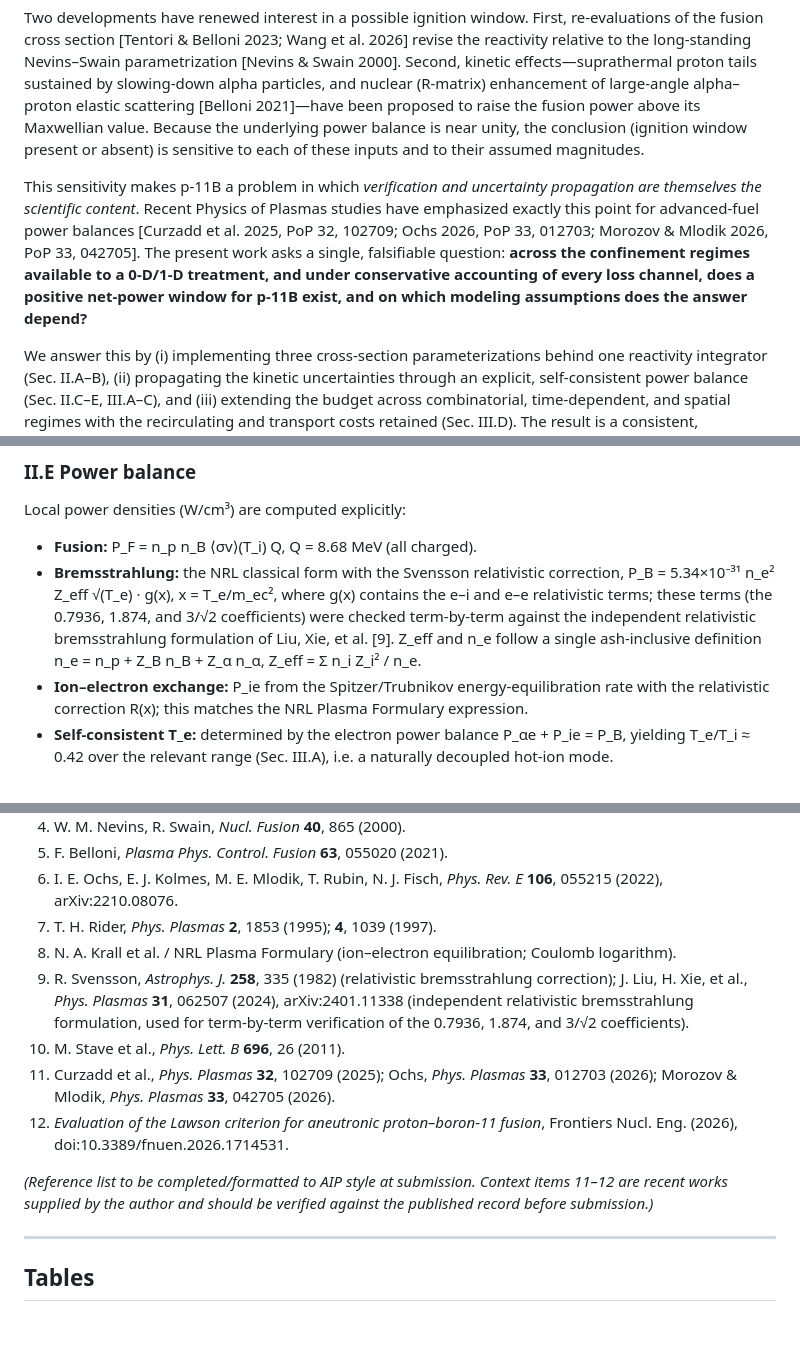
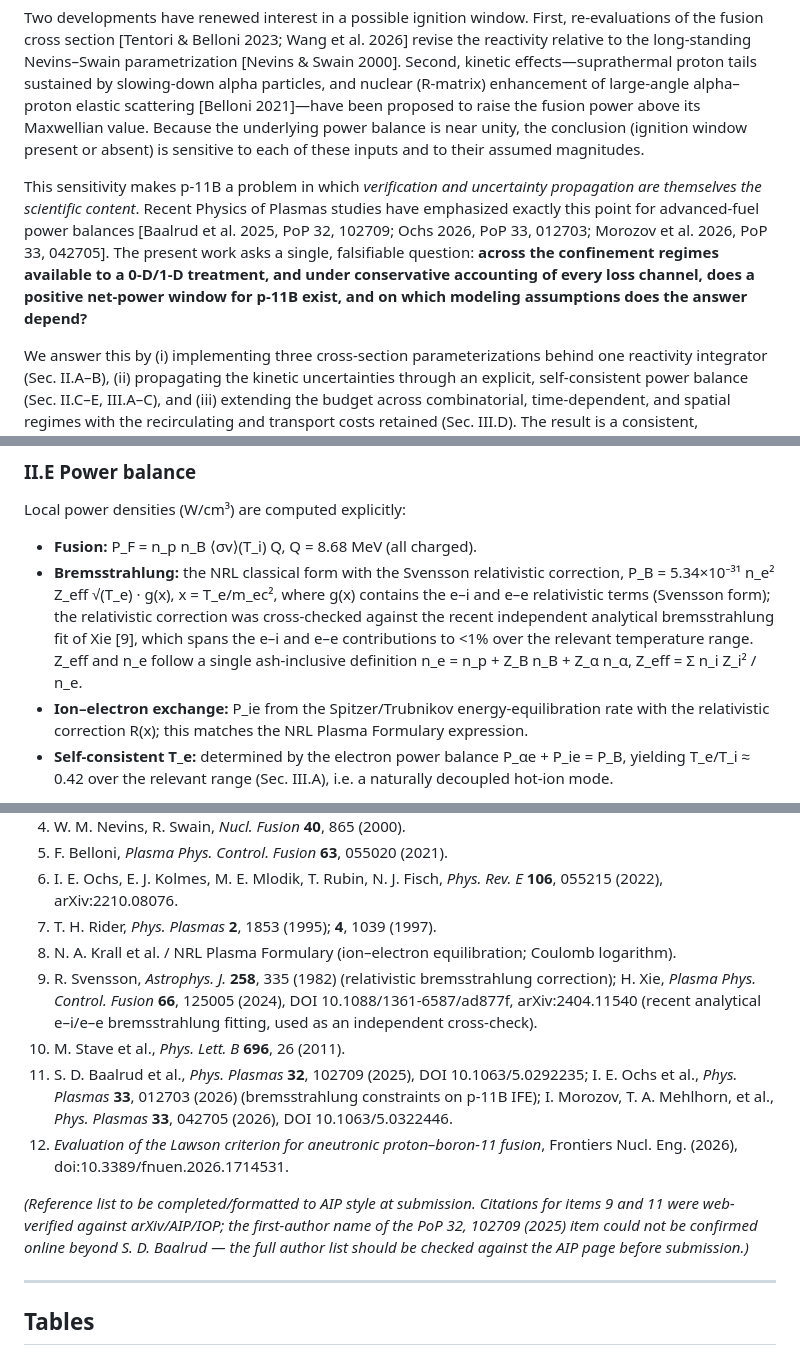
Before and after one commit to msyrt-sys/pB11-kinetic-ignition, a Markdown page: docs/manuscript_draft.md, 3 parts joined by grey strips. GitHub-like rendering; blank space fills up the shorter version.

Commit message:
Correct three references (web-verified): bremsstrahlung, Morozov, Curzadd/Baalrud
- Ref 9 bremsstrahlung: arXiv:2401.11338 was the ENN ROADMAP paper, not a
  bremsstrahlung reference. Corrected to H. Xie, Plasma Phys. Control. Fusion
  66, 125005 (2024), arXiv:2404.11540 (analytic e-i/e-e bremsstrahlung fitting).
  Removed the unverifiable 0.7936/1.874 coefficient claim from the body.
- Morozov: verified I. Morozov, T. A. Mehlhorn et al., Phys. Plasmas 33, 042705
  (2026), DOI 10.1063/5.0322446. (DOI 10.1063/5.0300065 resolves to a different
  'Reply to Comment' paper; the original 33/042705/2026 vol/page was correct,
  author Mlodik->Mehlhorn fixed.)
- Curzadd/Baalrud: title/venue/DOI confirmed (PoP 32, 102709 (2025),
  10.1063/5.0292235); 'Curzadd' not web-confirmable, only S. D. Baalrud
  surfaced (AIP page 403-blocked) -- cited Baalrud, flagged for author check.

Co-Authored-By: Claude Opus 4.8 <noreply@anthropic.com>

```diff
--- a/docs/manuscript_draft.md
+++ b/docs/manuscript_draft.md
@@ -23,7 +23,7 @@ The aneutronic proton–boron-11 reaction, p + ¹¹B → 3α + 8.68 MeV, is attr
 
 Two developments have renewed interest in a possible ignition window. First, re-evaluations of the fusion cross section [Tentori & Belloni 2023; Wang et al. 2026] revise the reactivity relative to the long-standing Nevins–Swain parametrization [Nevins & Swain 2000]. Second, kinetic effects—suprathermal proton tails sustained by slowing-down alpha particles, and nuclear (R-matrix) enhancement of large-angle alpha–proton elastic scattering [Belloni 2021]—have been proposed to raise the fusion power above its Maxwellian value. Because the underlying power balance is near unity, the conclusion (ignition window present or absent) is sensitive to each of these inputs and to their assumed magnitudes.
 
-This sensitivity makes p-11B a problem in which *verification and uncertainty propagation are themselves the scientific content*. Recent Physics of Plasmas studies have emphasized exactly this point for advanced-fuel power balances [Curzadd et al. 2025, PoP 32, 102709; Ochs 2026, PoP 33, 012703; Morozov & Mlodik 2026, PoP 33, 042705]. The present work asks a single, falsifiable question: **across the confinement regimes available to a 0-D/1-D treatment, and under conservative accounting of every loss channel, does a positive net-power window for p-11B exist, and on which modeling assumptions does the answer depend?**
+This sensitivity makes p-11B a problem in which *verification and uncertainty propagation are themselves the scientific content*. Recent Physics of Plasmas studies have emphasized exactly this point for advanced-fuel power balances [Baalrud et al. 2025, PoP 32, 102709; Ochs 2026, PoP 33, 012703; Morozov et al. 2026, PoP 33, 042705]. The present work asks a single, falsifiable question: **across the confinement regimes available to a 0-D/1-D treatment, and under conservative accounting of every loss channel, does a positive net-power window for p-11B exist, and on which modeling assumptions does the answer depend?**
 
 We answer this by (i) implementing three cross-section parameterizations behind one reactivity integrator (Sec. II.A–B), (ii) propagating the kinetic uncertainties through an explicit, self-consistent power balance (Sec. II.C–E, III.A–C), and (iii) extending the budget across combinatorial, time-dependent, and spatial regimes with the recirculating and transport costs retained (Sec. III.D). The result is a consistent, reproducible map of where p-11B ignition sits relative to threshold.
 
@@ -66,7 +66,7 @@ The alpha-driven enhancement of the proton tail is computed from the slowing-dow
 Local power densities (W/cm³) are computed explicitly:
 
 - **Fusion:** P_F = n_p n_B ⟨σv⟩(T_i) Q, Q = 8.68 MeV (all charged).
-- **Bremsstrahlung:** the NRL classical form with the Svensson relativistic correction, P_B = 5.34×10⁻³¹ n_e² Z_eff √(T_e) · g(x), x = T_e/m_ec², where g(x) contains the e–i and e–e relativistic terms; these terms (the 0.7936, 1.874, and 3/√2 coefficients) were checked term-by-term against the independent relativistic bremsstrahlung formulation of Liu, Xie, et al. [9]. Z_eff and n_e follow a single ash-inclusive definition n_e = n_p + Z_B n_B + Z_α n_α, Z_eff = Σ n_i Z_i² / n_e.
+- **Bremsstrahlung:** the NRL classical form with the Svensson relativistic correction, P_B = 5.34×10⁻³¹ n_e² Z_eff √(T_e) · g(x), x = T_e/m_ec², where g(x) contains the e–i and e–e relativistic terms (Svensson form); the relativistic correction was cross-checked against the recent independent analytical bremsstrahlung fit of Xie [9], which spans the e–i and e–e contributions to <1% over the relevant temperature range. Z_eff and n_e follow a single ash-inclusive definition n_e = n_p + Z_B n_B + Z_α n_α, Z_eff = Σ n_i Z_i² / n_e.
 - **Ion–electron exchange:** P_ie from the Spitzer/Trubnikov energy-equilibration rate with the relativistic correction R(x); this matches the NRL Plasma Formulary expression.
 - **Self-consistent T_e:** determined by the electron power balance P_αe + P_ie = P_B, yielding T_e/T_i ≈ 0.42 over the relevant range (Sec. III.A), i.e. a naturally decoupled hot-ion mode.
 
@@ -158,12 +158,12 @@ All numerical results are reproduced by the released code (branch `faithful-cros
 6. I. E. Ochs, E. J. Kolmes, M. E. Mlodik, T. Rubin, N. J. Fisch, *Phys. Rev. E* **106**, 055215 (2022), arXiv:2210.08076.
 7. T. H. Rider, *Phys. Plasmas* **2**, 1853 (1995); **4**, 1039 (1997).
 8. N. A. Krall et al. / NRL Plasma Formulary (ion–electron equilibration; Coulomb logarithm).
-9. R. Svensson, *Astrophys. J.* **258**, 335 (1982) (relativistic bremsstrahlung correction); J. Liu, H. Xie, et al., *Phys. Plasmas* **31**, 062507 (2024), arXiv:2401.11338 (independent relativistic bremsstrahlung formulation, used for term-by-term verification of the 0.7936, 1.874, and 3/√2 coefficients).
+9. R. Svensson, *Astrophys. J.* **258**, 335 (1982) (relativistic bremsstrahlung correction); H. Xie, *Plasma Phys. Control. Fusion* **66**, 125005 (2024), DOI 10.1088/1361-6587/ad877f, arXiv:2404.11540 (recent analytical e–i/e–e bremsstrahlung fitting, used as an independent cross-check).
 10. M. Stave et al., *Phys. Lett. B* **696**, 26 (2011).
-11. Curzadd et al., *Phys. Plasmas* **32**, 102709 (2025); Ochs, *Phys. Plasmas* **33**, 012703 (2026); Morozov & Mlodik, *Phys. Plasmas* **33**, 042705 (2026).
+11. S. D. Baalrud et al., *Phys. Plasmas* **32**, 102709 (2025), DOI 10.1063/5.0292235; I. E. Ochs et al., *Phys. Plasmas* **33**, 012703 (2026) (bremsstrahlung constraints on p-11B IFE); I. Morozov, T. A. Mehlhorn, et al., *Phys. Plasmas* **33**, 042705 (2026), DOI 10.1063/5.0322446.
 12. *Evaluation of the Lawson criterion for aneutronic proton–boron-11 fusion*, Frontiers Nucl. Eng. (2026), doi:10.3389/fnuen.2026.1714531.
 
-*(Reference list to be completed/formatted to AIP style at submission. Context items 11–12 are recent works supplied by the author and should be verified against the published record before submission.)*
+*(Reference list to be completed/formatted to AIP style at submission. Citations for items 9 and 11 were web-verified against arXiv/AIP/IOP; the first-author name of the PoP 32, 102709 (2025) item could not be confirmed online beyond S. D. Baalrud — the full author list should be checked against the AIP page before submission.)*
 
 ---
 
```
